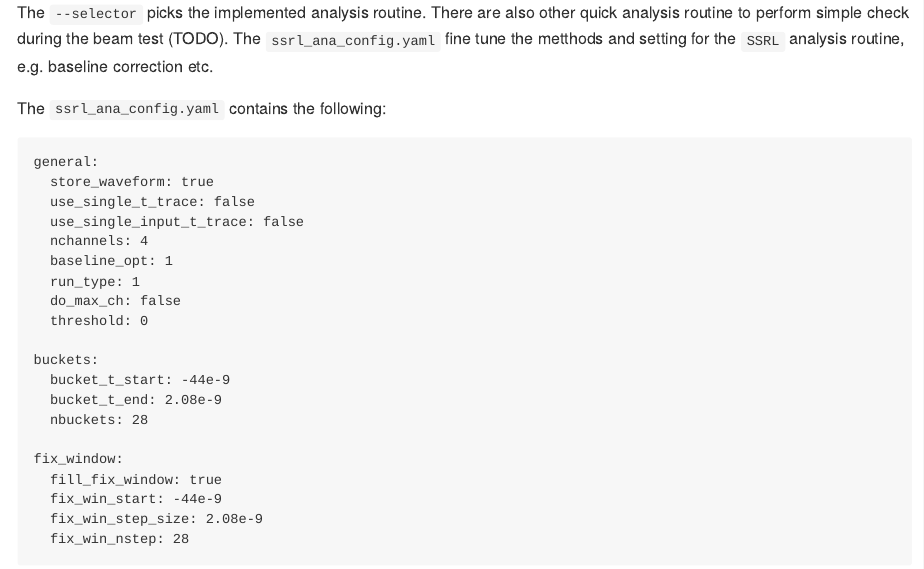
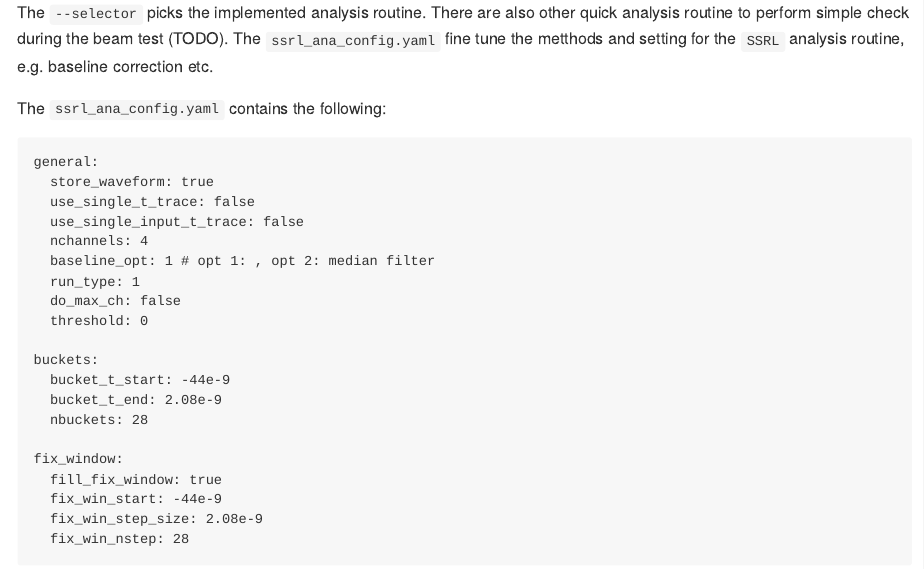
Before and after one commit to Ultra-Fast-Silicon-Detectors/SSRL2024, an R Markdown document (manuals/waveform_analysis.rmd): the page in a window 1100 px wide, from 330 px down. Rendered offline with R 4.5, knitr and Pandoc, with nearby package versions; both versions are drawn in the output format of the newer one.

Commit message:
working rmd

```diff
--- a/configs/ssrl_ana_config.yaml
+++ b/configs/ssrl_ana_config.yaml
@@ -3,7 +3,7 @@ general:
   use_single_t_trace: false
   use_single_input_t_trace: false
   nchannels: 4
-  baseline_opt: 1
+  baseline_opt: 1 # opt 1: , opt 2: median filter
   run_type: 1
   do_max_ch: false
   threshold: 0
--- a/manuals/waveform_analysis.rmd
+++ b/manuals/waveform_analysis.rmd
@@ -1,3 +1,9 @@
+---
+output:
+  github_document:
+    html_preview: false
+---
+
 # Waveform analysis
 
 ## Running waveform analysis
```
Also changed, not shown: README.md, manuals/waveform_analysis.md (added), 1 other file.
